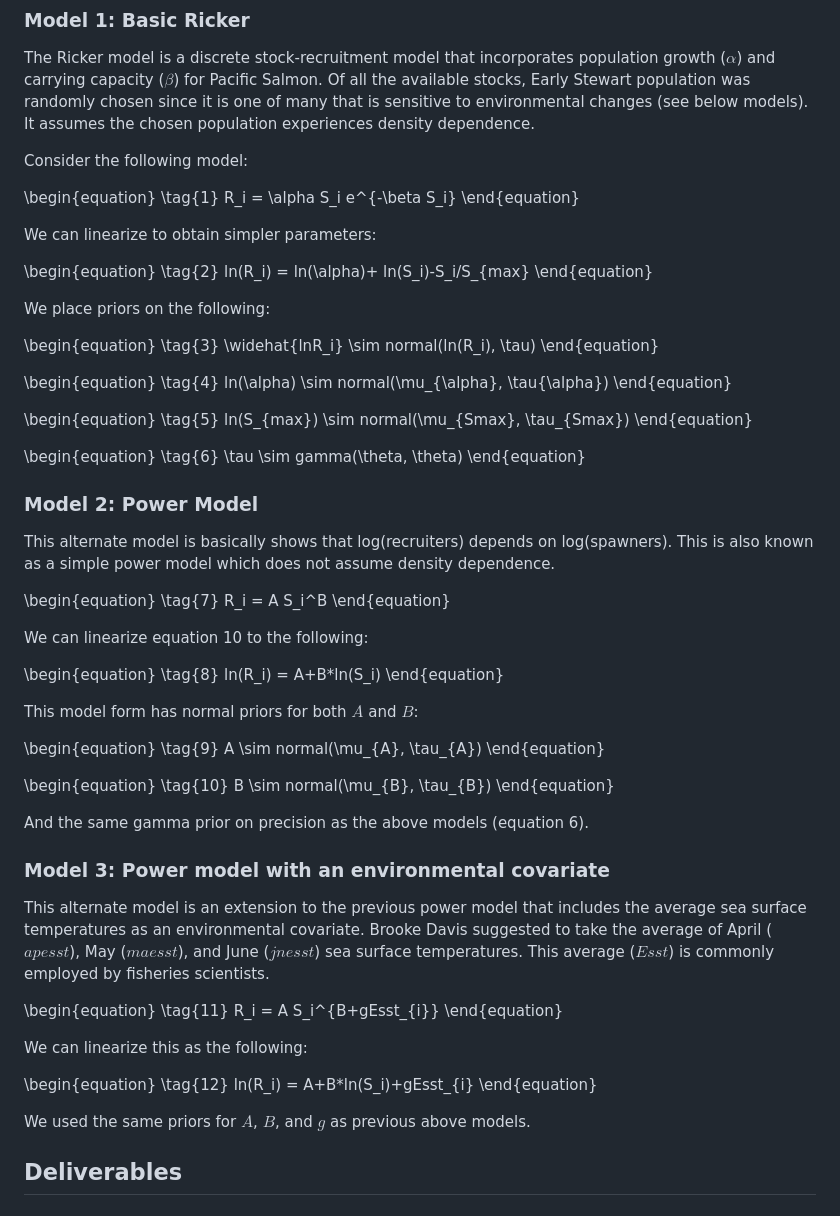
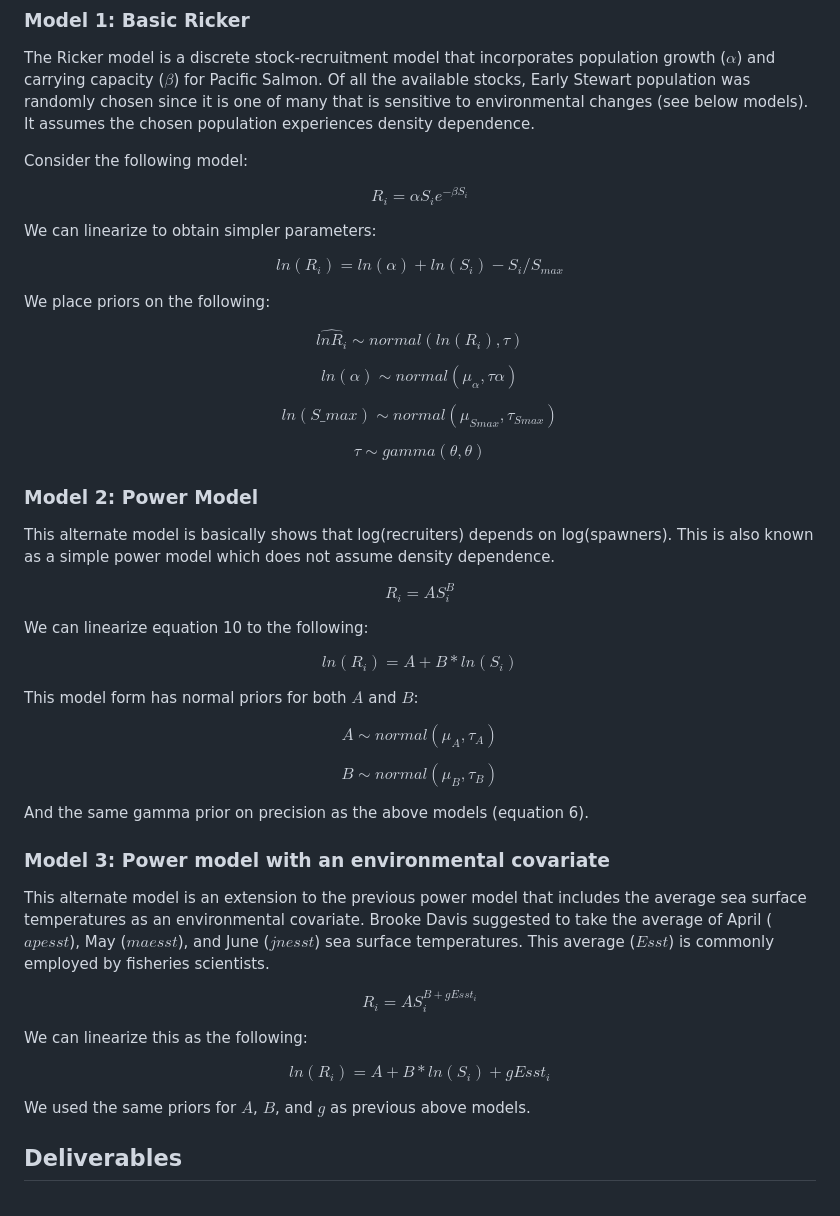
Before and after one commit to kbbodner/cefi_shortcourse_students_2023, a Markdown page: CaseStudy_Fisheries/Group_1_work/README_FISHERIES.md, the part around the change. Rendered like a GitHub page.

```diff
--- a/CaseStudy_Fisheries/Group_1_work/README_FISHERIES.md
+++ b/CaseStudy_Fisheries/Group_1_work/README_FISHERIES.md
@@ -23,68 +23,57 @@ The Ricker model is a discrete stock-recruitment model that incorporates populat
 
 Consider the following model:
 
-\begin{equation}
-\tag{1}
+$$
 R_i = \alpha S_i e^{-\beta S_i}
-\end{equation}
+$$
 
 We can linearize to obtain simpler parameters:
 
-\begin{equation}
-\tag{2}
+$$
 ln(R_i) = ln(\alpha)+ ln(S_i)-S_i/S_{max}
-\end{equation}
+$$
 
 We place priors on the following:
 
-\begin{equation}
-\tag{3}
+$$
 \widehat{lnR_i} \sim normal(ln(R_i), \tau)
-\end{equation}
+$$
 
-\begin{equation}
-\tag{4}
+$$
 ln(\alpha) \sim normal(\mu_{\alpha}, \tau{\alpha})
-\end{equation}
+$$
 
-\begin{equation}
-\tag{5}
+$$
 ln(S\_{max}) \sim normal(\mu_{Smax}, \tau_{Smax})
-\end{equation}
+$$
 
-\begin{equation}
-\tag{6}
+$$
 \tau \sim gamma(\theta, \theta)
-\end{equation}
-
+$$
 
 ### Model 2: Power Model
 
 This alternate model is basically shows that log(recruiters) depends on log(spawners). This is also known as a simple power model which does not assume density dependence.
 
-\begin{equation}
-\tag{7}
+$$
 R_i = A S_i^B
-\end{equation}
+$$
 
 We can linearize equation 10 to the following:
 
-\begin{equation}
-\tag{8}
+$$
 ln(R_i) = A+B*ln(S_i)
-\end{equation}
+$$
 
 This model form has normal priors for both $A$ and $B$:
 
-\begin{equation}
-\tag{9}
+$$
 A \sim normal(\mu_{A}, \tau_{A})
-\end{equation}
+$$
 
-\begin{equation}
-\tag{10}
+$$
 B \sim normal(\mu_{B}, \tau_{B})
-\end{equation}
+$$
 
 And the same gamma prior on precision as the above models (equation 6).
 
@@ -94,17 +83,15 @@ And the same gamma prior on precision as the above models (equation 6).
 This alternate model is an extension to the previous power model that includes the average sea surface temperatures as an environmental covariate.
 Brooke Davis suggested to take the average of April ($apesst$), May ($maesst$), and June ($jnesst$) sea surface temperatures. This average ($Esst$) is commonly employed by fisheries scientists.
 
-\begin{equation}
-\tag{11}
+$$
 R_i = A S_i^{B+gEsst_{i}}
-\end{equation}
+$$
 
 We can linearize this as the following:
 
-\begin{equation}
-\tag{12}
+$$
 ln(R_i) = A+B*ln(S_i)+gEsst_{i}
-\end{equation}
+$$
 
 We used the same priors for $A$, $B$, and $g$ as previous above models.
 
```
